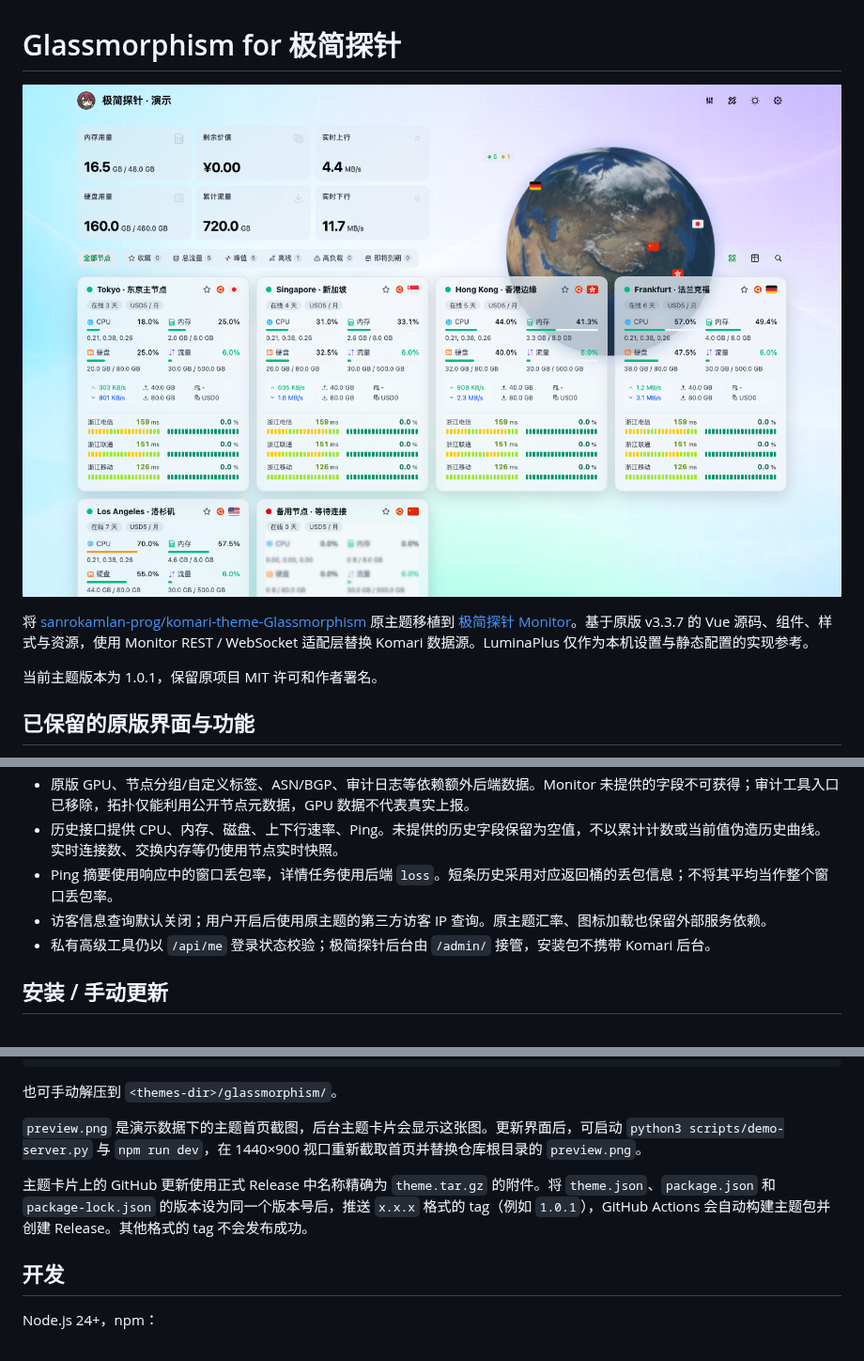
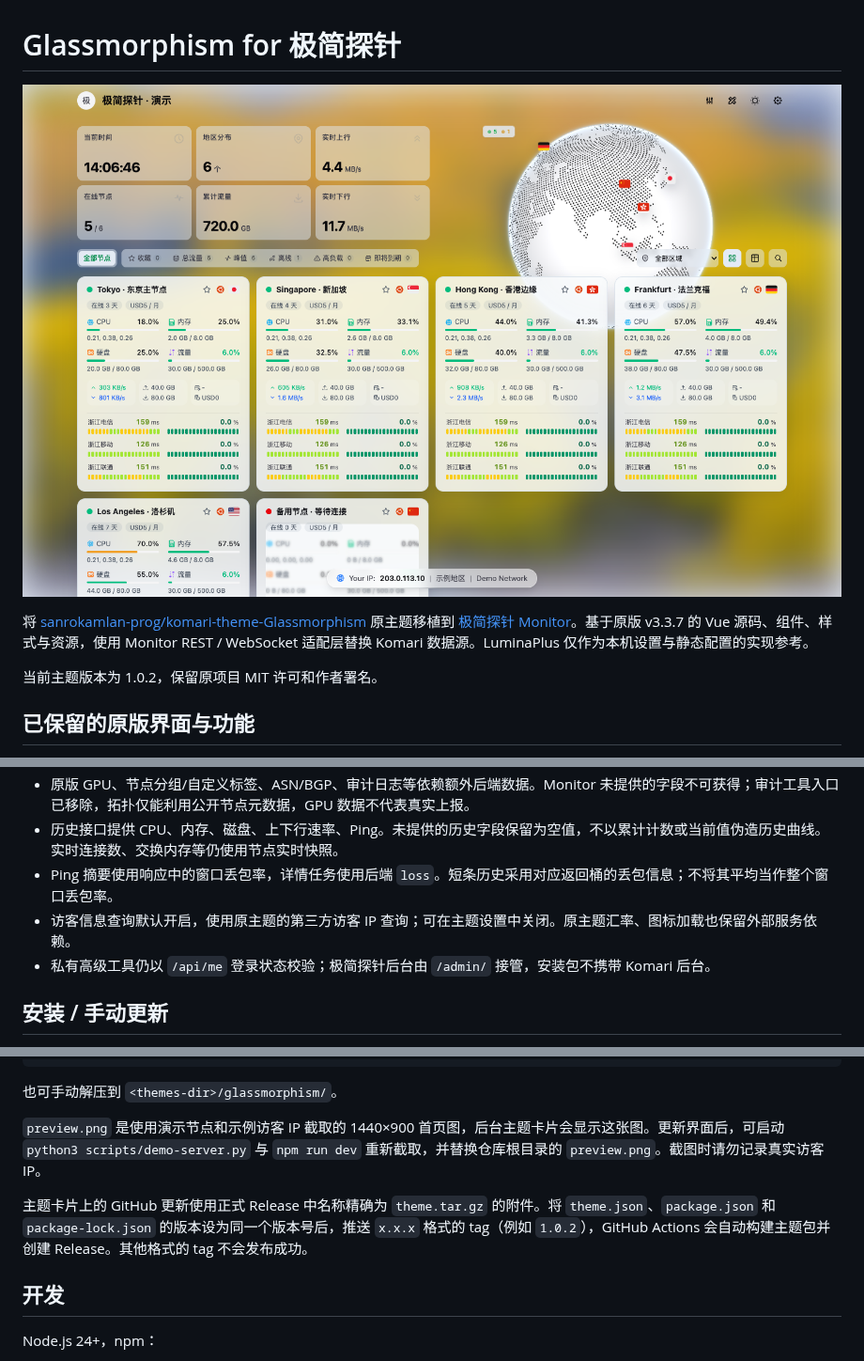
Before and after one commit to Gongsc/Theme-Glassmorphism, a Markdown page: README.md, 3 parts joined by grey strips. Shown at 94% size. Rendered like a GitHub page; pictures changed too: preview.png.

Commit message:
Release Glassmorphism theme 1.0.2

```diff
--- a/README.md
+++ b/README.md
@@ -4,7 +4,7 @@
 
 将 [sanrokamlan-prog/komari-theme-Glassmorphism](https://github.com/sanrokamlan-prog/komari-theme-Glassmorphism) 原主题移植到 [极简探针 Monitor](https://github.com/monitor-probe/monitor)。基于原版 v3.3.7 的 Vue 源码、组件、样式与资源，使用 Monitor REST / WebSocket 适配层替换 Komari 数据源。LuminaPlus 仅作为本机设置与静态配置的实现参考。
 
-当前主题版本为 1.0.1，保留原项目 MIT 许可和作者署名。
+当前主题版本为 1.0.2，保留原项目 MIT 许可和作者署名。
 
 ## 已保留的原版界面与功能
 
@@ -26,7 +26,7 @@
 - 原版 GPU、节点分组/自定义标签、ASN/BGP、审计日志等依赖额外后端数据。Monitor 未提供的字段不可获得；审计工具入口已移除，拓扑仅能利用公开节点元数据，GPU 数据不代表真实上报。
 - 历史接口提供 CPU、内存、磁盘、上下行速率、Ping。未提供的历史字段保留为空值，不以累计计数或当前值伪造历史曲线。实时连接数、交换内存等仍使用节点实时快照。
 - Ping 摘要使用响应中的窗口丢包率，详情任务使用后端 `loss`。短条历史采用对应返回桶的丢包信息；不将其平均当作整个窗口丢包率。
-- 访客信息查询默认关闭；用户开启后使用原主题的第三方访客 IP 查询。原主题汇率、图标加载也保留外部服务依赖。
+- 访客信息查询默认开启，使用原主题的第三方访客 IP 查询；可在主题设置中关闭。原主题汇率、图标加载也保留外部服务依赖。
 - 私有高级工具仍以 `/api/me` 登录状态校验；极简探针后台由 `/admin/` 接管，安装包不携带 Komari 后台。
 
 ## 安装 / 手动更新
@@ -48,9 +48,9 @@ dist/
 
 也可手动解压到 `<themes-dir>/glassmorphism/`。
 
-`preview.png` 是演示数据下的主题首页截图，后台主题卡片会显示这张图。更新界面后，可启动 `python3 scripts/demo-server.py` 与 `npm run dev`，在 1440×900 视口重新截取首页并替换仓库根目录的 `preview.png`。
+`preview.png` 是使用演示节点和示例访客 IP 截取的 1440×900 首页图，后台主题卡片会显示这张图。更新界面后，可启动 `python3 scripts/demo-server.py` 与 `npm run dev` 重新截取，并替换仓库根目录的 `preview.png`。截图时请勿记录真实访客 IP。
 
-主题卡片上的 GitHub 更新使用正式 Release 中名称精确为 `theme.tar.gz` 的附件。将 `theme.json`、`package.json` 和 `package-lock.json` 的版本设为同一个版本号后，推送 `x.x.x` 格式的 tag（例如 `1.0.1`），GitHub Actions 会自动构建主题包并创建 Release。其他格式的 tag 不会发布成功。
+主题卡片上的 GitHub 更新使用正式 Release 中名称精确为 `theme.tar.gz` 的附件。将 `theme.json`、`package.json` 和 `package-lock.json` 的版本设为同一个版本号后，推送 `x.x.x` 格式的 tag（例如 `1.0.2`），GitHub Actions 会自动构建主题包并创建 Release。其他格式的 tag 不会发布成功。
 
 ## 开发
 
```
Also changed, not shown: 12 other files.
